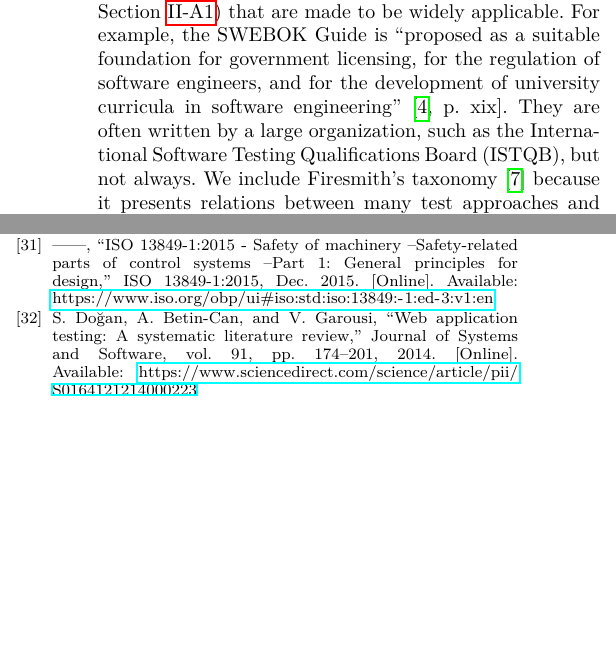
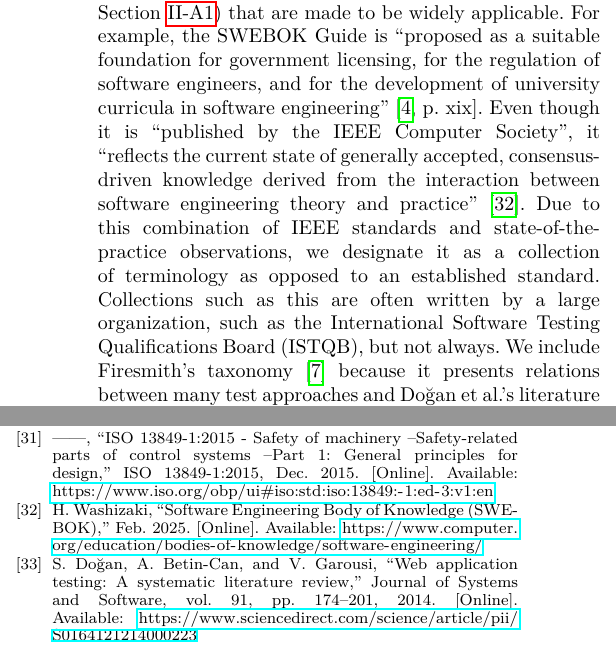
Before and after one commit to samm82/TestingTesting, a LaTeX paper (paper.tex, which reads chapters/03_methodology.tex, references.bib): two parts of the columns of pages 4 and 21 of 23, joined at a grey line, cut so that both start at the same text, the shorter picture padded with empty space. The pictures show the PDF file paper.pdf that the author committed with the source.

Commit message:
Add note on why SWEBOK is a collection; #138, #142

```diff
--- a/chapters/03_methodology.tex
+++ b/chapters/03_methodology.tex
@@ -103,7 +103,13 @@ sources (such as the established standards outlined in \Cref{stds}) that are
 made to be widely applicable. For example, the \acs{swebok} is ``proposed as a
 suitable foundation for government licensing, for the regulation of software
 engineers, and for the development of university curricula in software
-engineering'' \citep[p.~xix]{KanerEtAl2011}. They are often written by a large
+engineering'' \citep[p.~xix]{KanerEtAl2011}. Even though it is ``published by
+the IEEE Computer Society'', it ``reflects the current state of generally
+accepted, consensus-driven knowledge derived from the interaction between
+software engineering theory and practice'' \citep{AboutSWEBOK}. Due to this
+combination of IEEE standards and state-of-the-practice observations, we
+designate it as a collection of terminology as opposed to an established
+standard. Collections such as this are often written by a large
 organization, such as the \acf{istqb}, but not always. We include
 \citeauthor{Firesmith2015}'s\todo{Correct grammar?} taxonomy
 \citeyearpar{Firesmith2015} because it presents relations between many test
--- a/references.bib
+++ b/references.bib
@@ -242,3 +242,7 @@
   editor = {Washizaki, Hironori},
   month  = jan,
   year   = {2024}
+}
+
+@misc{AboutSWEBOK,
+  title    = {Software {Engineering} {Body} of {Knowledge} ({SWEBOK})},
@@ -245,3 +255,5 @@
+  month    = feb,
+  year     = {2025}
 }
 
     % editors hack since editor field not supported with misc, in tandem with custom citation command
```
Also changed, not shown: paper.pdf, thesis.pdf, references.bib (6 more changed lines).
